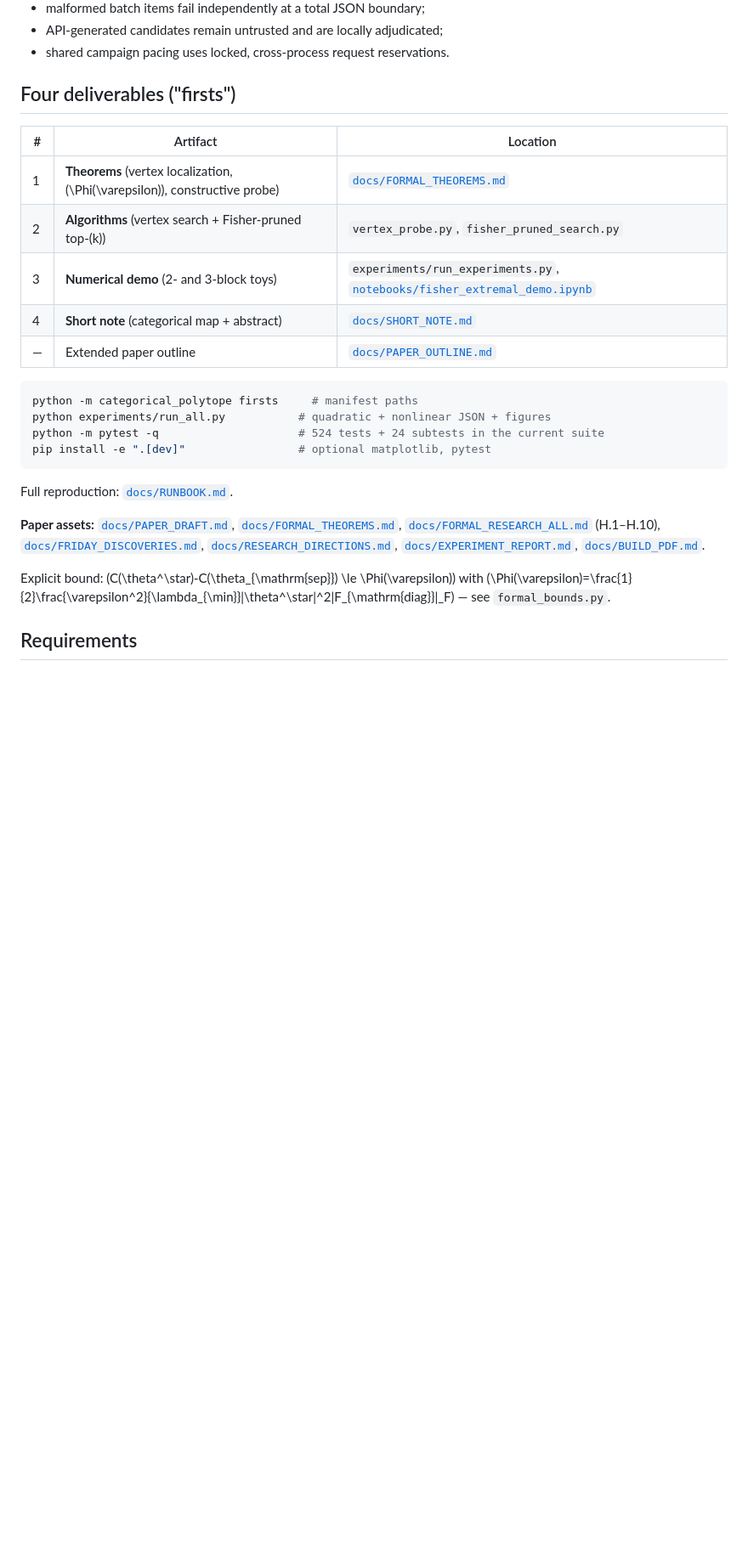
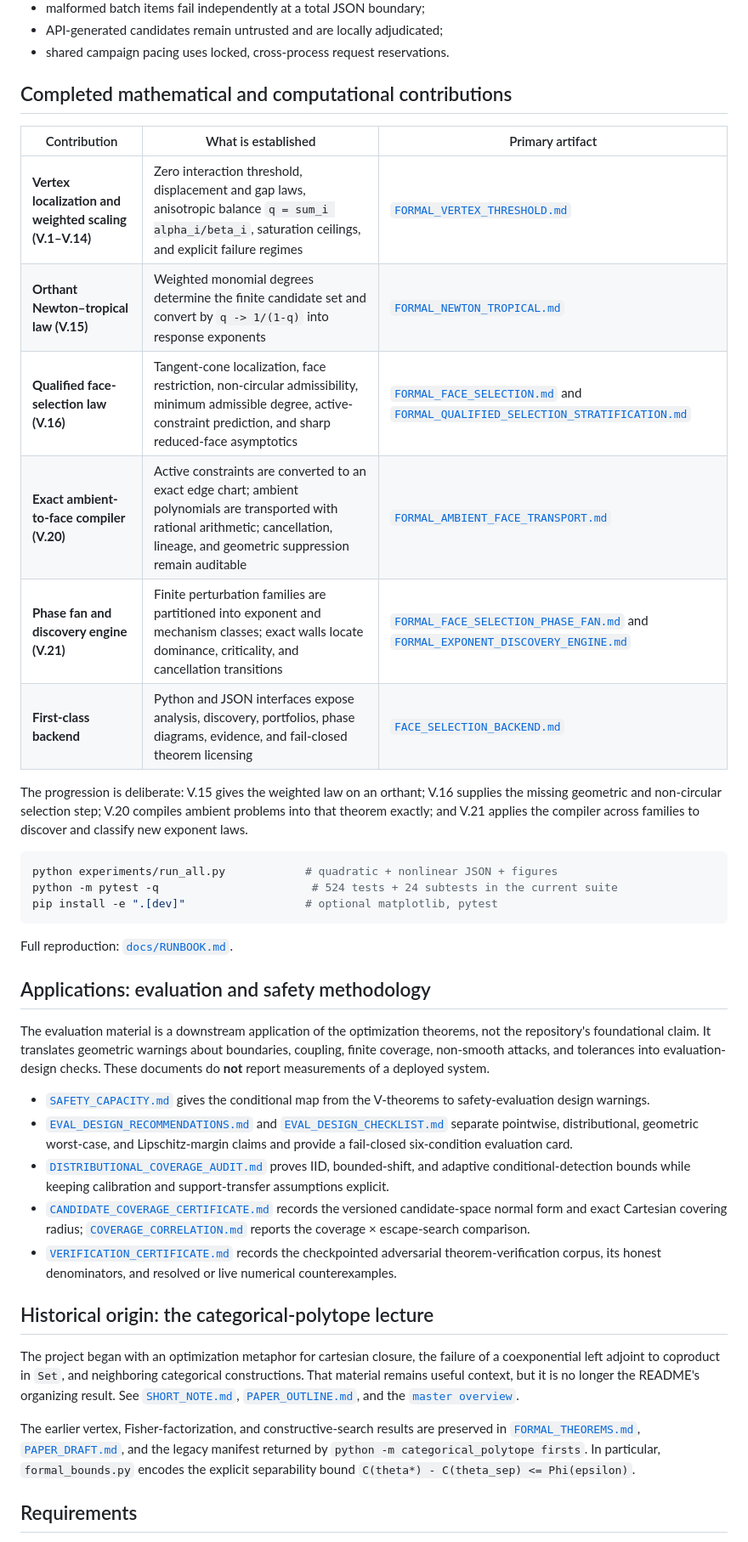
Before and after one commit to bbis-ops/Hypersurface-Categorical-Polytope, a Markdown page: README.md, the part around one of its changes. Shown at 85% size. GitHub-like rendering; blank space fills up the shorter version.

Commit message:
Recenter README on face-selection theorem

````diff
--- a/README.md
+++ b/README.md
@@ -266,28 +288,71 @@ Correctness boundaries are explicit:
 - API-generated candidates remain untrusted and are locally adjudicated;
 - shared campaign pacing uses locked, cross-process request reservations.
 
-## Four deliverables ("firsts")
+## Completed mathematical and computational contributions
 
-| # | Artifact | Location |
-|---|----------|----------|
-| 1 | **Theorems** (vertex localization, \(\Phi(\varepsilon)\), constructive probe) | [`docs/FORMAL_THEOREMS.md`](docs/FORMAL_THEOREMS.md) |
-| 2 | **Algorithms** (vertex search + Fisher-pruned top-\(k\)) | `vertex_probe.py`, `fisher_pruned_search.py` |
-| 3 | **Numerical demo** (2- and 3-block toys) | `experiments/run_experiments.py`, [`notebooks/fisher_extremal_demo.ipynb`](notebooks/fisher_extremal_demo.ipynb) |
-| 4 | **Short note** (categorical map + abstract) | [`docs/SHORT_NOTE.md`](docs/SHORT_NOTE.md) |
-| — | Extended paper outline | [`docs/PAPER_OUTLINE.md`](docs/PAPER_OUTLINE.md) |
+| Contribution | What is established | Primary artifact |
+|---|---|---|
+| **Vertex localization and weighted scaling (V.1–V.14)** | Zero interaction threshold, displacement and gap laws, anisotropic balance `q = sum_i alpha_i/beta_i`, saturation ceilings, and explicit failure regimes | [`FORMAL_VERTEX_THRESHOLD.md`](docs/FORMAL_VERTEX_THRESHOLD.md) |
+| **Orthant Newton–tropical law (V.15)** | Weighted monomial degrees determine the finite candidate set and convert by `q -> 1/(1-q)` into response exponents | [`FORMAL_NEWTON_TROPICAL.md`](docs/FORMAL_NEWTON_TROPICAL.md) |
+| **Qualified face-selection law (V.16)** | Tangent-cone localization, face restriction, non-circular admissibility, minimum admissible degree, active-constraint prediction, and sharp reduced-face asymptotics | [`FORMAL_FACE_SELECTION.md`](docs/FORMAL_FACE_SELECTION.md) and [`FORMAL_QUALIFIED_SELECTION_STRATIFICATION.md`](docs/FORMAL_QUALIFIED_SELECTION_STRATIFICATION.md) |
+| **Exact ambient-to-face compiler (V.20)** | Active constraints are converted to an exact edge chart; ambient polynomials are transported with rational arithmetic; cancellation, lineage, and geometric suppression remain auditable | [`FORMAL_AMBIENT_FACE_TRANSPORT.md`](docs/FORMAL_AMBIENT_FACE_TRANSPORT.md) |
+| **Phase fan and discovery engine (V.21)** | Finite perturbation families are partitioned into exponent and mechanism classes; exact walls locate dominance, criticality, and cancellation transitions | [`FORMAL_FACE_SELECTION_PHASE_FAN.md`](docs/FORMAL_FACE_SELECTION_PHASE_FAN.md) and [`FORMAL_EXPONENT_DISCOVERY_ENGINE.md`](docs/FORMAL_EXPONENT_DISCOVERY_ENGINE.md) |
+| **First-class backend** | Python and JSON interfaces expose analysis, discovery, portfolios, phase diagrams, evidence, and fail-closed theorem licensing | [`FACE_SELECTION_BACKEND.md`](docs/FACE_SELECTION_BACKEND.md) |
+
+The progression is deliberate: V.15 gives the weighted law on an orthant;
+V.16 supplies the missing geometric and non-circular selection step; V.20
+compiles ambient problems into that theorem exactly; and V.21 applies the
+compiler across families to discover and classify new exponent laws.
 
 ```bash
-python -m categorical_polytope firsts     # manifest paths
-python experiments/run_all.py           # quadratic + nonlinear JSON + figures
-python -m pytest -q                     # 524 tests + 24 subtests in the current suite
-pip install -e ".[dev]"                 # optional matplotlib, pytest
+python experiments/run_all.py            # quadratic + nonlinear JSON + figures
+python -m pytest -q                       # 524 tests + 24 subtests in the current suite
+pip install -e ".[dev]"                  # optional matplotlib, pytest
 ```
 
 Full reproduction: [`docs/RUNBOOK.md`](docs/RUNBOOK.md).
 
-**Paper assets:** [`docs/PAPER_DRAFT.md`](docs/PAPER_DRAFT.md), [`docs/FORMAL_THEOREMS.md`](docs/FORMAL_THEOREMS.md), [`docs/FORMAL_RESEARCH_ALL.md`](docs/FORMAL_RESEARCH_ALL.md) (H.1–H.10), [`docs/FRIDAY_DISCOVERIES.md`](docs/FRIDAY_DISCOVERIES.md), [`docs/RESEARCH_DIRECTIONS.md`](docs/RESEARCH_DIRECTIONS.md), [`docs/EXPERIMENT_REPORT.md`](docs/EXPERIMENT_REPORT.md), [`docs/BUILD_PDF.md`](docs/BUILD_PDF.md).
+## Applications: evaluation and safety methodology
 
-Explicit bound: \(C(\theta^\star)-C(\theta_{\mathrm{sep}}) \le \Phi(\varepsilon)\) with \(\Phi(\varepsilon)=\frac{1}{2}\frac{\varepsilon^2}{\lambda_{\min}}\|\theta^\star\|^2\|F_{\mathrm{diag}}\|_F\) — see `formal_bounds.py`.
+The evaluation material is a downstream application of the optimization
+theorems, not the repository's foundational claim. It translates geometric
+warnings about boundaries, coupling, finite coverage, non-smooth attacks, and
+tolerances into evaluation-design checks. These documents do **not** report
+measurements of a deployed system.
+
+- [`SAFETY_CAPACITY.md`](docs/SAFETY_CAPACITY.md) gives the conditional map
+  from the V-theorems to safety-evaluation design warnings.
+- [`EVAL_DESIGN_RECOMMENDATIONS.md`](docs/EVAL_DESIGN_RECOMMENDATIONS.md) and
+  [`EVAL_DESIGN_CHECKLIST.md`](docs/EVAL_DESIGN_CHECKLIST.md) separate
+  pointwise, distributional, geometric worst-case, and Lipschitz-margin
+  claims and provide a fail-closed six-condition evaluation card.
+- [`DISTRIBUTIONAL_COVERAGE_AUDIT.md`](docs/DISTRIBUTIONAL_COVERAGE_AUDIT.md)
+  proves IID, bounded-shift, and adaptive conditional-detection bounds while
+  keeping calibration and support-transfer assumptions explicit.
+- [`CANDIDATE_COVERAGE_CERTIFICATE.md`](docs/CANDIDATE_COVERAGE_CERTIFICATE.md)
+  records the versioned candidate-space normal form and exact Cartesian
+  covering radius; [`COVERAGE_CORRELATION.md`](docs/COVERAGE_CORRELATION.md)
+  reports the coverage × escape-search comparison.
+- [`VERIFICATION_CERTIFICATE.md`](docs/VERIFICATION_CERTIFICATE.md) records
+  the checkpointed adversarial theorem-verification corpus, its honest
+  denominators, and resolved or live numerical counterexamples.
+
+## Historical origin: the categorical-polytope lecture
+
+The project began with an optimization metaphor for cartesian closure, the
+failure of a coexponential left adjoint to coproduct in `Set`, and neighboring
+categorical constructions. That material remains useful context, but it is no
+longer the README's organizing result. See
+[`SHORT_NOTE.md`](docs/SHORT_NOTE.md),
+[`PAPER_OUTLINE.md`](docs/PAPER_OUTLINE.md), and the
+[`master overview`](categorical_polytope/Overview.md).
+
+The earlier vertex, Fisher-factorization, and constructive-search results are
+preserved in [`FORMAL_THEOREMS.md`](docs/FORMAL_THEOREMS.md),
+[`PAPER_DRAFT.md`](docs/PAPER_DRAFT.md), and the legacy manifest returned by
+`python -m categorical_polytope firsts`. In particular,
+`formal_bounds.py` encodes the explicit separability bound
+`C(theta*) - C(theta_sep) <= Phi(epsilon)`.
 
 ## Requirements
 
````
Also changed, not shown: other parts of README.md (+51 -26 lines).
